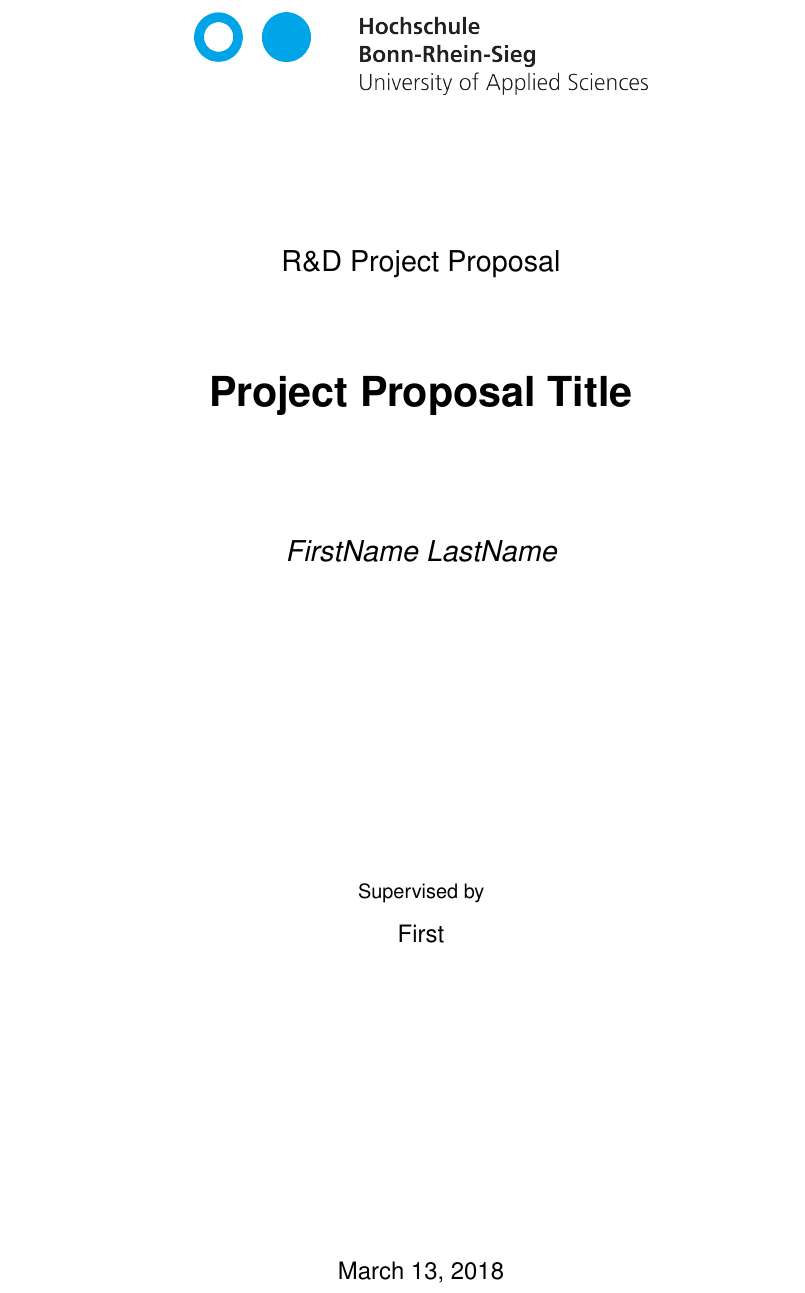
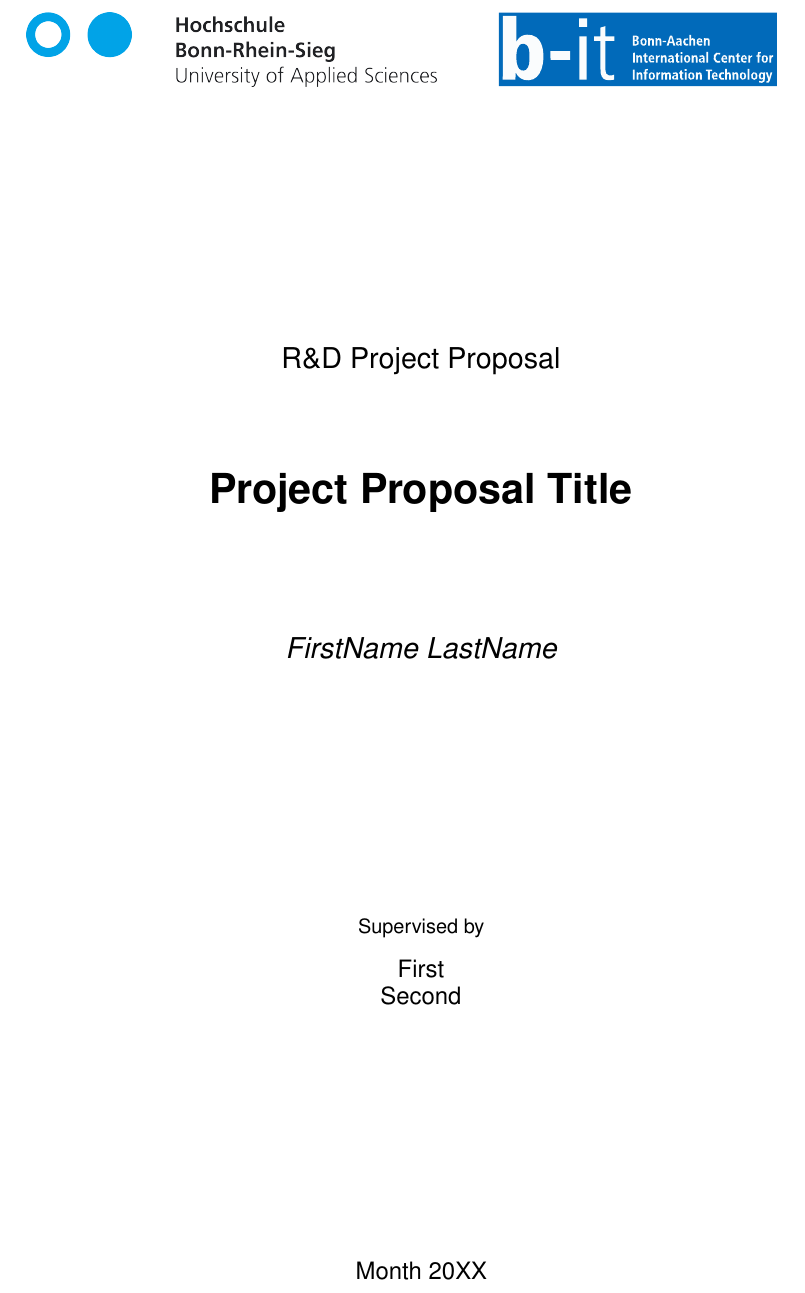
Before and after one commit to a2s-institute/project-proposal, a LaTeX thesis (proposal.tex, which reads mas_proposal.cls): part of page 1 of 6, cut so that both start at the same text. Compiled offline with pdfLaTeX.

Commit message:
Added the b-it logo

```diff
--- a/mas_proposal.cls
+++ b/mas_proposal.cls
@@ -108,12 +108,16 @@ not set. Please fix this.}
 %%%%%%%%%%%%%%%%%%%%%%%%%%%%
 \renewcommand*{\maketitle}{%
 \begin{titlepage}
-{\raggedleft%
+\begin{minipage}{0.475\textwidth}
     \centering
-	\includegraphics[width=8cm]{images/Logo-HBRS-cyan.png}\par
-}\vspace{1cm}
-	\centering
-
+	\includegraphics[height=1.3cm]{images/Logo-HBRS-cyan.png}
+\end{minipage}
+\begin{minipage}{0.475\textwidth}
+    \centering
+    \includegraphics[height=1.3cm]{images/b-it.pdf}
+\end{minipage}
+\vspace{3cm}
+\centering
 \vspace{1.5cm}
 {\Large\@project\unskip\strut\par}
 \vspace{1.5cm}
@@ -133,7 +137,7 @@ Supervised by\par
 
 \vfill
 
-{\large \@date\par}
+{\large Month 20XX}
 \end{titlepage}
 }
 
--- a/proposal.tex
+++ b/proposal.tex
@@ -9,7 +9,7 @@
 
 \title{Project Proposal Title}
 \author{FirstName LastName}
-\supervisors{First}
+\supervisors{First\\Second}
 
 \begin{document}
 
```
Also changed, not shown: images/b-it.pdf (added), proposal.pdf.
